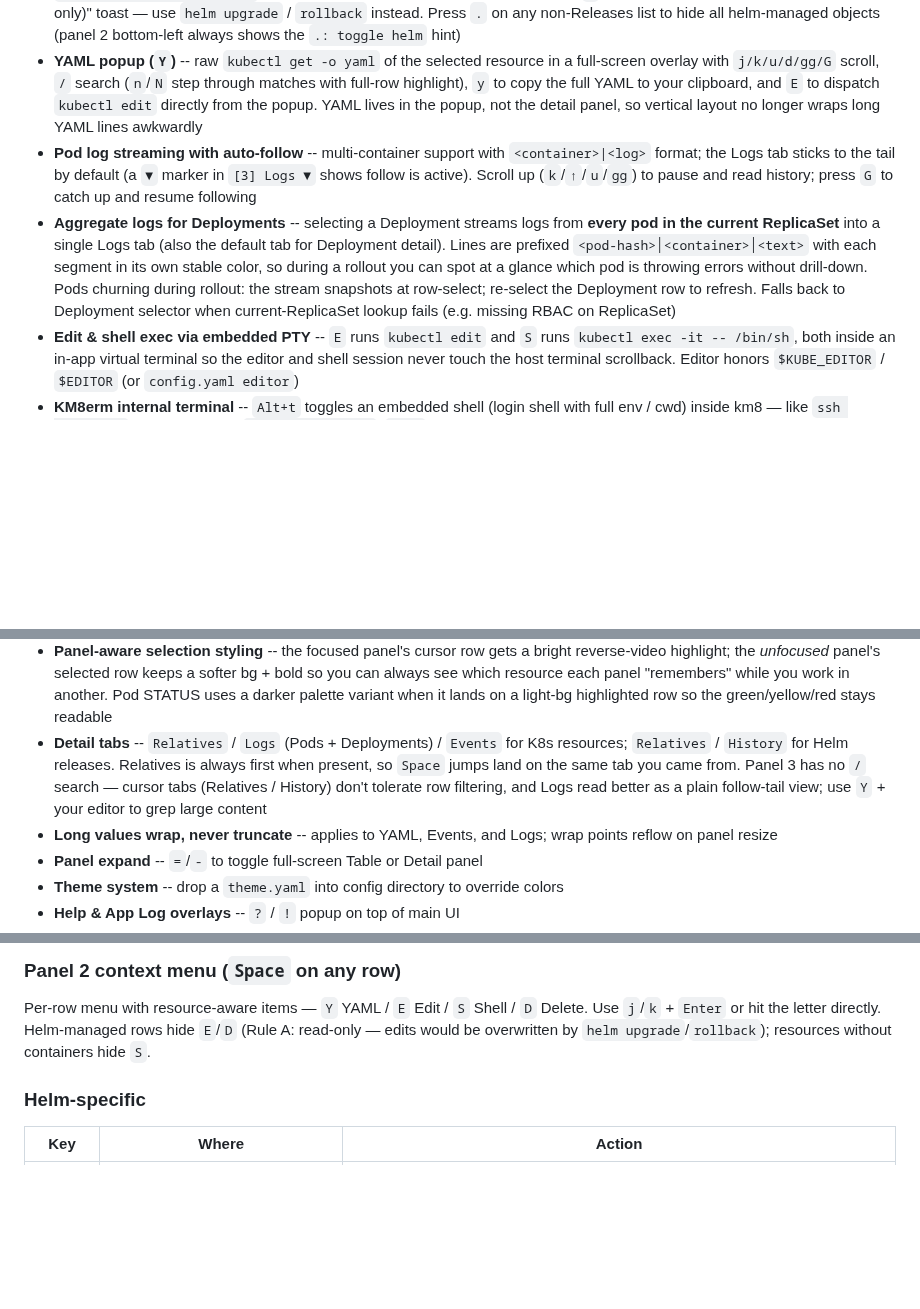
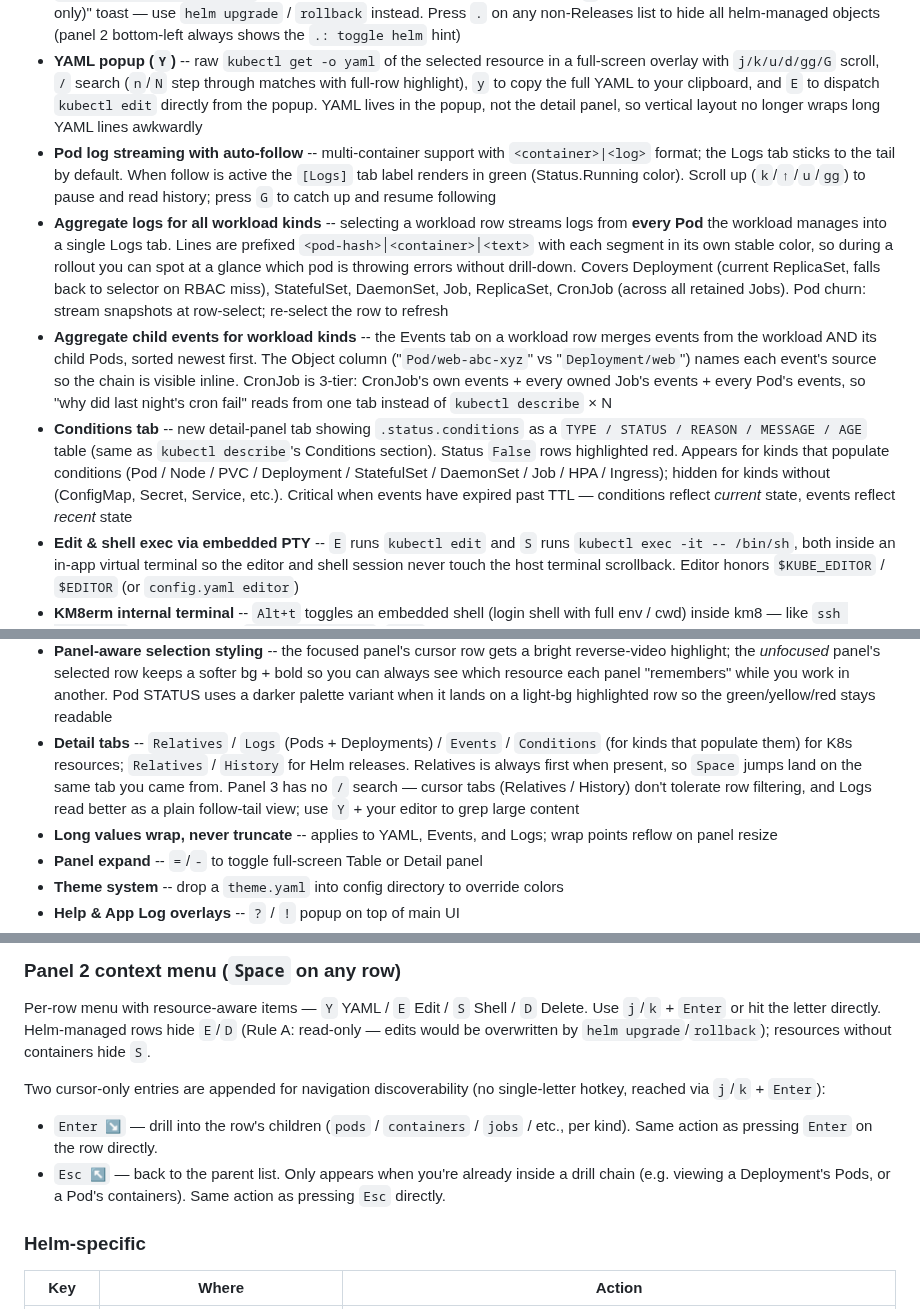
Before and after one commit to vulcanshen/kbu, a Markdown page: README.md, 3 parts joined by grey strips. GitHub-like rendering; blank space fills up the shorter version.

```diff
--- a/README.md
+++ b/README.md
@@ -124,8 +124,10 @@ Inspired by [Lens IDE](https://k8slens.dev/), [lazygit](https://github.com/jesse
 - **Relatives tab — Lens-style navigation** -- every detail panel (except Namespaces) lists the resource's navigable references (owners, selected pods, scaleTargetRef, mounted-by pods, ...). `Enter` drills into the cursor's ref — the panel re-renders showing *that* resource's Relatives, building a chain (Deployment → Pod → ConfigMap → consumer Pods, ...). `Esc` pops one level. `Space` opens a breadcrumb popup so you can jump panels 1+2 back to any chain ancestor (confirms first). Tab label shows `Relatives N` at depth>1. `Y` opens the YAML of whichever entry the cursor is on. Cycle detection blocks revisiting an ancestor; fetch failures toast and stay put. 26 of 27 resource kinds covered — ConfigMaps / Secrets / ServiceAccounts surface *reverse* refs (which Pods use me, which RoleBindings name this SA as a subject, ...); Helm releases surface their `Deployed Resources` so each chart-deployed K8s object is one drill away
 - **Helm releases (when `helm` is on `PATH`)** -- a dedicated `Helm > Releases` sidebar category lists every release in the cluster (`helm list -A` polled every 3s; no Helm watch API). Panel 2 columns: `NAME / NAMESPACE / CHART / APP VER / REV / STATUS / UPDATED`. Press `Space` on a release row to open a doc menu (Manifest / Creator Notes / User Values / Merged Values / Hooks); pick one with `Enter` to fetch via `helm get ...` and view the result in the YAML popup. The menu stays open behind the YAML so consecutive docs flow without re-opening. Panel 3 carries a `History` tab in place of Events — table view of every revision (REV / STATUS / DATE / CHART / DESCRIPTION) with the current deployed rev marked `●`. `Space` on a non-current row asks to roll back; confirm shows the exact `helm rollback` command and runs it asynchronously, with the result surfaced as a toast. Helm-managed K8s objects (label `app.kubernetes.io/managed-by: Helm` or annotation `meta.helm.sh/release-name`) are marked with a `` glyph in panel 2 and block `E` (kubectl edit) with a "Helm-managed (read-only)" toast — use `helm upgrade` / `rollback` instead. Press `.` on any non-Releases list to hide all helm-managed objects (panel 2 bottom-left always shows the `.: toggle helm` hint)
 - **YAML popup (`Y`)** -- raw `kubectl get -o yaml` of the selected resource in a full-screen overlay with `j/k/u/d/gg/G` scroll, `/` search (`n`/`N` step through matches with full-row highlight), `y` to copy the full YAML to your clipboard, and `E` to dispatch `kubectl edit` directly from the popup. YAML lives in the popup, not the detail panel, so vertical layout no longer wraps long YAML lines awkwardly
-- **Pod log streaming with auto-follow** -- multi-container support with `<container>|<log>` format; the Logs tab sticks to the tail by default (a `▼` marker in `[3] Logs ▼` shows follow is active). Scroll up (`k`/`↑`/`u`/`gg`) to pause and read history; press `G` to catch up and resume following
-- **Aggregate logs for Deployments** -- selecting a Deployment streams logs from **every pod in the current ReplicaSet** into a single Logs tab (also the default tab for Deployment detail). Lines are prefixed `<pod-hash>│<container>│<text>` with each segment in its own stable color, so during a rollout you can spot at a glance which pod is throwing errors without drill-down. Pods churning during rollout: the stream snapshots at row-select; re-select the Deployment row to refresh. Falls back to Deployment selector when current-ReplicaSet lookup fails (e.g. missing RBAC on ReplicaSet)
+- **Pod log streaming with auto-follow** -- multi-container support with `<container>|<log>` format; the Logs tab sticks to the tail by default. When follow is active the `[Logs]` tab label renders in green (Status.Running color). Scroll up (`k`/`↑`/`u`/`gg`) to pause and read history; press `G` to catch up and resume following
+- **Aggregate logs for all workload kinds** -- selecting a workload row streams logs from **every Pod** the workload manages into a single Logs tab. Lines are prefixed `<pod-hash>│<container>│<text>` with each segment in its own stable color, so during a rollout you can spot at a glance which pod is throwing errors without drill-down. Covers Deployment (current ReplicaSet, falls back to selector on RBAC miss), StatefulSet, DaemonSet, Job, ReplicaSet, CronJob (across all retained Jobs). Pod churn: stream snapshots at row-select; re-select the row to refresh
+- **Aggregate child events for workload kinds** -- the Events tab on a workload row merges events from the workload AND its child Pods, sorted newest first. The Object column ("`Pod/web-abc-xyz`" vs "`Deployment/web`") names each event's source so the chain is visible inline. CronJob is 3-tier: CronJob's own events + every owned Job's events + every Pod's events, so "why did last night's cron fail" reads from one tab instead of `kubectl describe` × N
+- **Conditions tab** -- new detail-panel tab showing `.status.conditions` as a `TYPE / STATUS / REASON / MESSAGE / AGE` table (same as `kubectl describe`'s Conditions section). Status `False` rows highlighted red. Appears for kinds that populate conditions (Pod / Node / PVC / Deployment / StatefulSet / DaemonSet / Job / HPA / Ingress); hidden for kinds without (ConfigMap, Secret, Service, etc.). Critical when events have expired past TTL — conditions reflect *current* state, events reflect *recent* state
 - **Edit & shell exec via embedded PTY** -- `E` runs `kubectl edit` and `S` runs `kubectl exec -it -- /bin/sh`, both inside an in-app virtual terminal so the editor and shell session never touch the host terminal scrollback. Editor honors `$KUBE_EDITOR` / `$EDITOR` (or `config.yaml editor`)
 - **KM8erm internal terminal** -- `Alt+t` toggles an embedded shell (login shell with full env / cwd) inside km8 — like `ssh localhost` in a popup. Run `kubectl apply -f`, `helm`, anything you'd normally drop out of km8 to do. The shell is **persistent**: pressing `Alt+t` while the popup is visible hides it without killing the shell; pressing it again reattaches (cwd, history, env, background jobs all preserved). A `KM8erm` chip on the right of the status bar shows when the shell is alive in the background. Independent of `kubectl edit` / `kubectl exec` — you can keep KM8erm running while editing a resource or exec'ing into a container in a separate popup
 - **PTY popup borders signal kind at a glance** -- KM8erm is orange, `kubectl exec` is green, `kubectl edit` is sky blue. Useful when KM8erm is hidden behind a transient exec/edit popup
@@ -139,7 +141,7 @@ Inspired by [Lens IDE](https://k8slens.dev/), [lazygit](https://github.com/jesse
 - **Namespace and context switching** -- `N` for namespace, `C` for context (uppercase — trigger keys are uppercase to avoid mis-triggering while typing search queries)
 - **Session-local context** -- switching context in km8 doesn't touch `~/.kube/config`. Run `kubectl` in another terminal in parallel without interference
 - **Panel-aware selection styling** -- the focused panel's cursor row gets a bright reverse-video highlight; the *unfocused* panel's selected row keeps a softer bg + bold so you can always see which resource each panel "remembers" while you work in another. Pod STATUS uses a darker palette variant when it lands on a light-bg highlighted row so the green/yellow/red stays readable
-- **Detail tabs** -- `Relatives` / `Logs` (Pods + Deployments) / `Events` for K8s resources; `Relatives` / `History` for Helm releases. Relatives is always first when present, so `Space` jumps land on the same tab you came from. Panel 3 has no `/` search — cursor tabs (Relatives / History) don't tolerate row filtering, and Logs read better as a plain follow-tail view; use `Y` + your editor to grep large content
+- **Detail tabs** -- `Relatives` / `Logs` (Pods + Deployments) / `Events` / `Conditions` (for kinds that populate them) for K8s resources; `Relatives` / `History` for Helm releases. Relatives is always first when present, so `Space` jumps land on the same tab you came from. Panel 3 has no `/` search — cursor tabs (Relatives / History) don't tolerate row filtering, and Logs read better as a plain follow-tail view; use `Y` + your editor to grep large content
 - **Long values wrap, never truncate** -- applies to YAML, Events, and Logs; wrap points reflow on panel resize
 - **Panel expand** -- `=`/`-` to toggle full-screen Table or Detail panel
 - **Theme system** -- drop a `theme.yaml` into config directory to override colors
@@ -190,6 +192,10 @@ Trigger keys are deliberately uppercase to avoid misfiring while typing in a `/`
 ### Panel 2 context menu (`Space` on any row)
 
 Per-row menu with resource-aware items — `Y` YAML / `E` Edit / `S` Shell / `D` Delete. Use `j`/`k` + `Enter` or hit the letter directly. Helm-managed rows hide `E`/`D` (Rule A: read-only — edits would be overwritten by `helm upgrade`/`rollback`); resources without containers hide `S`.
+
+Two cursor-only entries are appended for navigation discoverability (no single-letter hotkey, reached via `j`/`k` + `Enter`):
+- `Enter ↘` — drill into the row's children (`pods` / `containers` / `jobs` / etc., per kind). Same action as pressing `Enter` on the row directly.
+- `Esc ↖` — back to the parent list. Only appears when you're already inside a drill chain (e.g. viewing a Deployment's Pods, or a Pod's containers). Same action as pressing `Esc` directly.
 
 ### Helm-specific
 
```
Also changed, not shown: CHANGELOG.md (+78 -0 lines), docs/demo-basics.gif, docs/demo-helm.gif, docs/demo-km8erm.gif, 2 other files.
